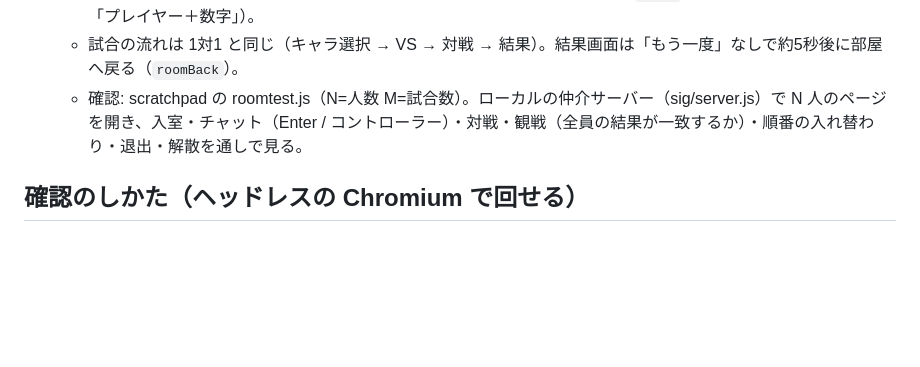
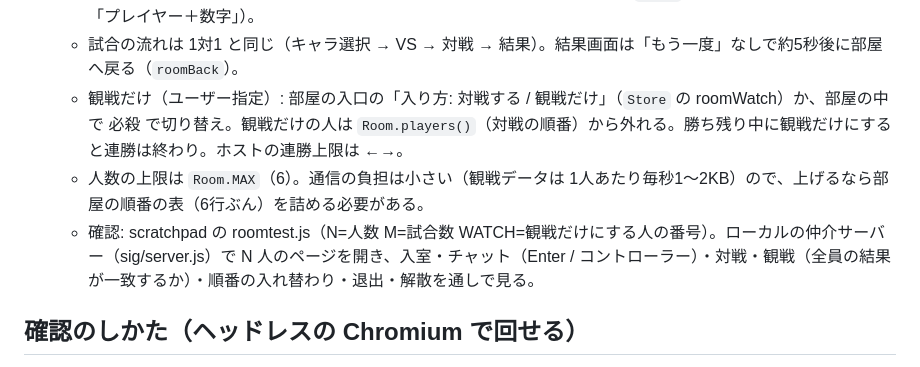
Before and after one commit to uidayocode/saiba--kakuge-, a Markdown page: HANDOFF.md, the part around the change. Drawn GitHub-style; blank space fills up the shorter version.

Commit message:
大部屋の観戦だけを確認（3人・うち1人観戦だけで2試合）、作業メモを更新
Co-Authored-By: Claude Opus 5.5 <noreply@anthropic.com>
Claude-Session: https://claude.ai/code/session_01Vywr6ZJ1u6yDU8pUctNg5M

```diff
--- a/HANDOFF.md
+++ b/HANDOFF.md
@@ -173,7 +173,9 @@
   - 観戦: P1 側の対戦者が、両者の入力が確定したフレームを 4F ごとにまとめて部屋へ送る（`roomFeed`）。ホストが観戦者に配り（`Room.spec`）、観戦者は同じ seed・条件の試合を約 20F ためてから再生（`fight.specUpdate`、遅れたら早送り）。途中から入った人には最初からの入力を送って早送りで追いつく。観戦中に Esc で部屋に戻れる（弱で観戦に戻る）。
   - チャット（`Chat`）: キーボードで打つ（DOM の input を画面に重ねる）。キーボードで遊んでいる人は Enter で開く（打っている間はキーボードの操作は止まる）。コントローラーで遊んでいる人は文字キーを打つだけで開く。日本語入力の変換中の Enter は送らない。部屋の画面では右側に履歴、キャラ選択・対戦・結果では左上に新しい 4件を 12秒小さく出す。投げボタンで定型文。名前は部屋の入口で（`Store` の roomName、はじめは「プレイヤー＋数字」）。
   - 試合の流れは 1対1 と同じ（キャラ選択 → VS → 対戦 → 結果）。結果画面は「もう一度」なしで約5秒後に部屋へ戻る（`roomBack`）。
-  - 確認: scratchpad の roomtest.js（N=人数 M=試合数）。ローカルの仲介サーバー（sig/server.js）で N 人のページを開き、入室・チャット（Enter / コントローラー）・対戦・観戦（全員の結果が一致するか）・順番の入れ替わり・退出・解散を通しで見る。
+  - 観戦だけ（ユーザー指定）: 部屋の入口の「入り方: 対戦する / 観戦だけ」（`Store` の roomWatch）か、部屋の中で 必殺 で切り替え。観戦だけの人は `Room.players()`（対戦の順番）から外れる。勝ち残り中に観戦だけにすると連勝は終わり。ホストの連勝上限は ←→。
+  - 人数の上限は `Room.MAX`（6）。通信の負担は小さい（観戦データは 1人あたり毎秒1〜2KB）ので、上げるなら部屋の順番の表（6行ぶん）を詰める必要がある。
+  - 確認: scratchpad の roomtest.js（N=人数 M=試合数 WATCH=観戦だけにする人の番号）。ローカルの仲介サーバー（sig/server.js）で N 人のページを開き、入室・チャット（Enter / コントローラー）・対戦・観戦（全員の結果が一致するか）・順番の入れ替わり・退出・解散を通しで見る。
 
 ## 確認のしかた（ヘッドレスの Chromium で回せる）
 
```
